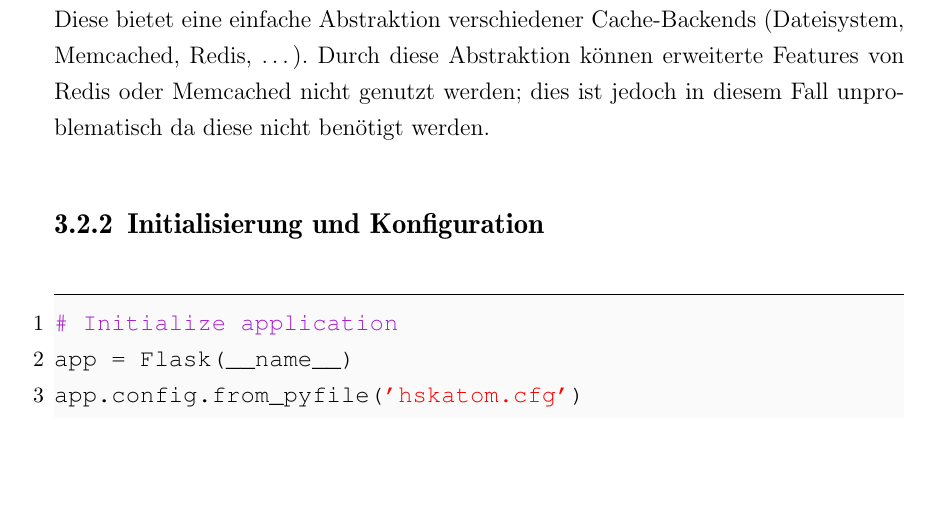
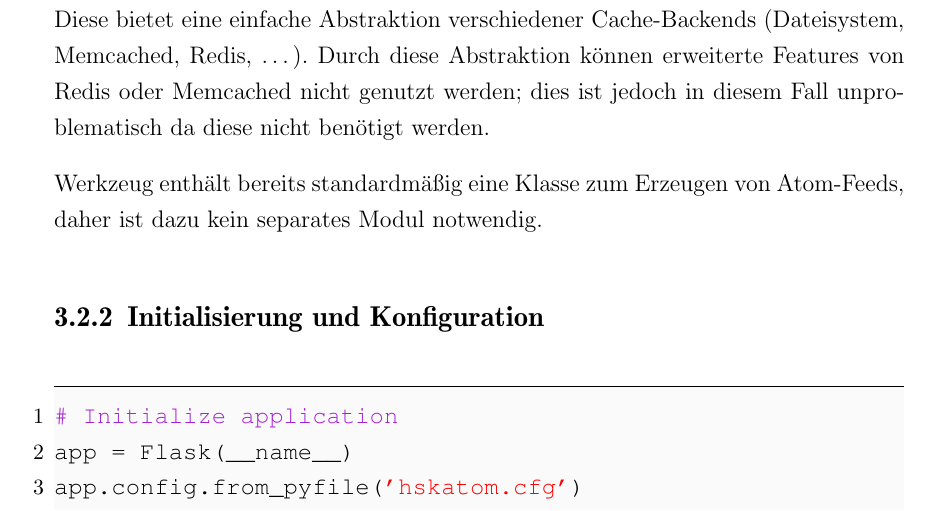
Before and after one commit to ThiefMaster/seminararbeit-master, a LaTeX book (Seminararbeit_Flask.tex, which reads 03_Beispiel.tex): part of page 20 of 23, cut so that both start at the same text, the shorter picture padded with empty space. Compiled offline with pdfLaTeX; an older LaTeX class or package is replaced by its successor.

Commit message:
Mention werkzeug containing atom feed support

```diff
--- a/03_Beispiel.tex
+++ b/03_Beispiel.tex
@@ -51,6 +51,9 @@ HTML-Seiten bietet sich für das Caching die Flask-Erweiterung \emph{Flask-Cache
 eine einfache Abstraktion verschiedener Cache-Backends (Dateisystem, Memcached, Redis, \ldots).
 Durch diese Abstraktion können erweiterte Features von Redis oder Memcached nicht genutzt werden;
 dies ist jedoch in diesem Fall unproblematisch da diese nicht benötigt werden.
+
+Werkzeug enthält bereits standardmäßig eine Klasse zum Erzeugen von Atom-Feeds, daher ist dazu kein
+separates Modul notwendig.
 
 \subsection{Initialisierung und Konfiguration}
 
```
